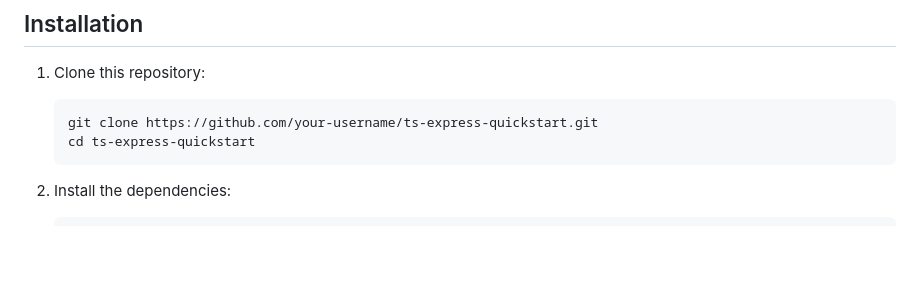
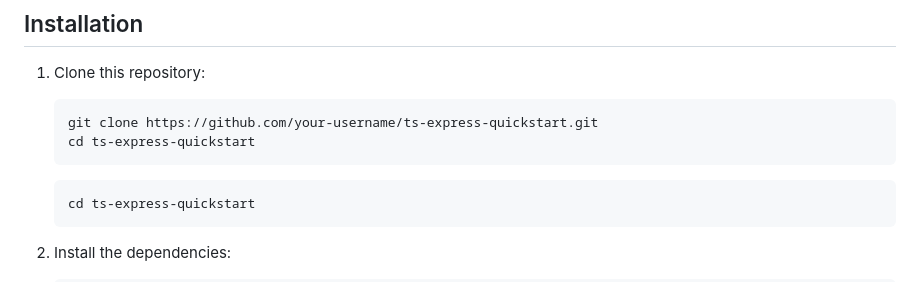
Before and after one commit to alphajoop/ts-express-quickstart, a Markdown page: README.md, the part around the change. Rendered like a GitHub page; blank space fills up the shorter version.

Commit message:
📝 fix documentation

````diff
--- a/README.md
+++ b/README.md
@@ -21,6 +21,10 @@ A quickstart template for an Express application with TypeScript, ready for deve
 
    ```bash
    git clone https://github.com/your-username/ts-express-quickstart.git
+   cd ts-express-quickstart
+   ```
+
+   ```bash
    cd ts-express-quickstart
    ```
 
````
